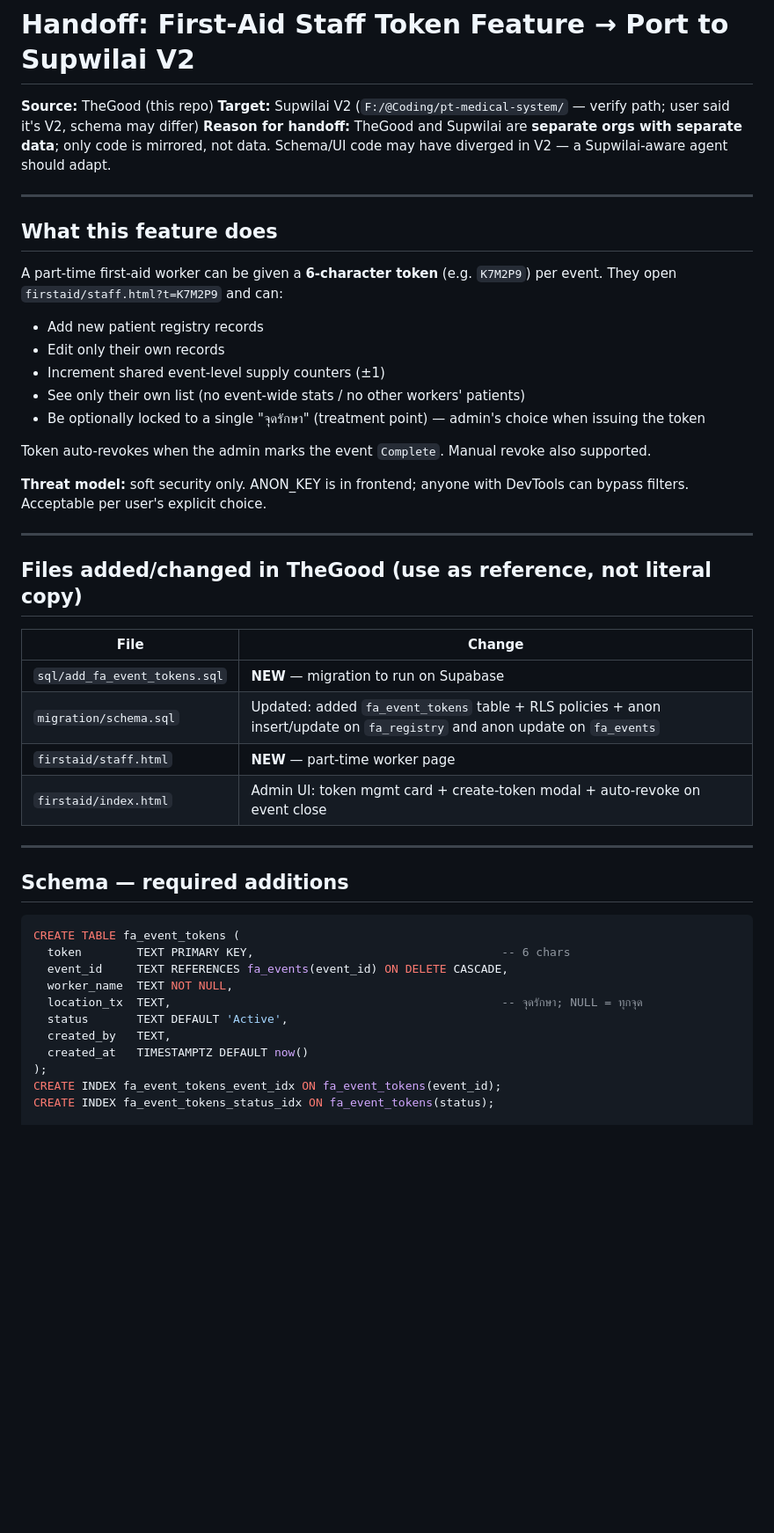
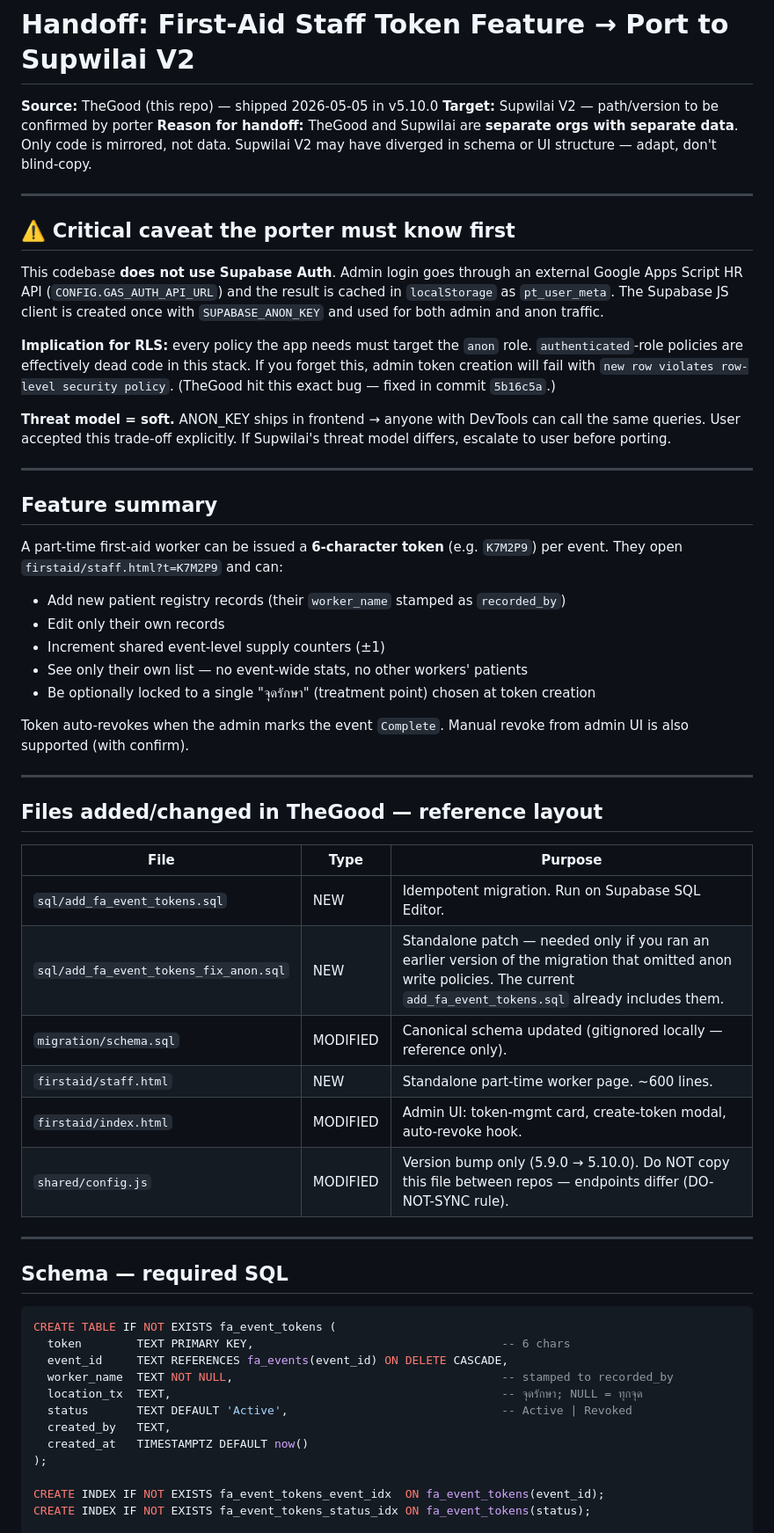
Before and after one commit to officethegood/pt-medical-system, a Markdown page: docs/FIRSTAID_STAFF_TOKEN_HANDOFF.md, the part around one of its changes. Shown at 88% size. Drawn GitHub-style; blank space fills up the shorter version.

````diff
--- a/docs/FIRSTAID_STAFF_TOKEN_HANDOFF.md
+++ b/docs/FIRSTAID_STAFF_TOKEN_HANDOFF.md
@@ -1,51 +1,62 @@
 # Handoff: First-Aid Staff Token Feature → Port to Supwilai V2
 
-**Source:** TheGood (this repo)
-**Target:** Supwilai V2 (`F:/@Coding/pt-medical-system/` — verify path; user said it's V2, schema may differ)
-**Reason for handoff:** TheGood and Supwilai are **separate orgs with separate data**; only code is mirrored, not data. Schema/UI code may have diverged in V2 — a Supwilai-aware agent should adapt.
+**Source:** TheGood (this repo) — shipped 2026-05-05 in v5.10.0
+**Target:** Supwilai V2 — path/version to be confirmed by porter
+**Reason for handoff:** TheGood and Supwilai are **separate orgs with separate data**. Only code is mirrored, not data. Supwilai V2 may have diverged in schema or UI structure — adapt, don't blind-copy.
 
 ---
 
-## What this feature does
+## ⚠️ Critical caveat the porter must know first
 
-A part-time first-aid worker can be given a **6-character token** (e.g. `K7M2P9`) per event. They open `firstaid/staff.html?t=K7M2P9` and can:
+This codebase **does not use Supabase Auth**. Admin login goes through an external Google Apps Script HR API (`CONFIG.GAS_AUTH_API_URL`) and the result is cached in `localStorage` as `pt_user_meta`. The Supabase JS client is created once with `SUPABASE_ANON_KEY` and used for both admin and anon traffic.
 
-- Add new patient registry records
-- Edit only their own records
-- Increment shared event-level supply counters (±1)
-- See only their own list (no event-wide stats / no other workers' patients)
-- Be optionally locked to a single "จุดรักษา" (treatment point) — admin's choice when issuing the token
+**Implication for RLS:** every policy the app needs must target the `anon` role. `authenticated`-role policies are effectively dead code in this stack. If you forget this, admin token creation will fail with `new row violates row-level security policy`. (TheGood hit this exact bug — fixed in commit `5b16c5a`.)
 
-Token auto-revokes when the admin marks the event `Complete`. Manual revoke also supported.
-
-**Threat model:** soft security only. ANON_KEY is in frontend; anyone with DevTools can bypass filters. Acceptable per user's explicit choice.
+**Threat model = soft.** ANON_KEY ships in frontend → anyone with DevTools can call the same queries. User accepted this trade-off explicitly. If Supwilai's threat model differs, escalate to user before porting.
 
 ---
 
-## Files added/changed in TheGood (use as reference, not literal copy)
+## Feature summary
 
-| File | Change |
-|---|---|
-| `sql/add_fa_event_tokens.sql` | **NEW** — migration to run on Supabase |
-| `migration/schema.sql` | Updated: added `fa_event_tokens` table + RLS policies + anon insert/update on `fa_registry` and anon update on `fa_events` |
-| `firstaid/staff.html` | **NEW** — part-time worker page |
-| `firstaid/index.html` | Admin UI: token mgmt card + create-token modal + auto-revoke on event close |
+A part-time first-aid worker can be issued a **6-character token** (e.g. `K7M2P9`) per event. They open `firstaid/staff.html?t=K7M2P9` and can:
+
+- Add new patient registry records (their `worker_name` stamped as `recorded_by`)
+- Edit only their own records
+- Increment shared event-level supply counters (±1)
+- See only their own list — no event-wide stats, no other workers' patients
+- Be optionally locked to a single "จุดรักษา" (treatment point) chosen at token creation
+
+Token auto-revokes when the admin marks the event `Complete`. Manual revoke from admin UI is also supported (with confirm).
 
 ---
 
-## Schema — required additions
+## Files added/changed in TheGood — reference layout
+
+| File | Type | Purpose |
+|---|---|---|
+| `sql/add_fa_event_tokens.sql` | NEW | Idempotent migration. Run on Supabase SQL Editor. |
+| `sql/add_fa_event_tokens_fix_anon.sql` | NEW | Standalone patch — needed only if you ran an earlier version of the migration that omitted anon write policies. The current `add_fa_event_tokens.sql` already includes them. |
+| `migration/schema.sql` | MODIFIED | Canonical schema updated (gitignored locally — reference only). |
+| `firstaid/staff.html` | NEW | Standalone part-time worker page. ~600 lines. |
+| `firstaid/index.html` | MODIFIED | Admin UI: token-mgmt card, create-token modal, auto-revoke hook. |
+| `shared/config.js` | MODIFIED | Version bump only (5.9.0 → 5.10.0). Do NOT copy this file between repos — endpoints differ (DO-NOT-SYNC rule). |
+
+---
+
+## Schema — required SQL
 
 ```sql
-CREATE TABLE fa_event_tokens (
+CREATE TABLE IF NOT EXISTS fa_event_tokens (
   token        TEXT PRIMARY KEY,                                    -- 6 chars
   event_id     TEXT REFERENCES fa_events(event_id) ON DELETE CASCADE,
-  worker_name  TEXT NOT NULL,
+  worker_name  TEXT NOT NULL,                                       -- stamped to recorded_by
   location_tx  TEXT,                                                -- จุดรักษา; NULL = ทุกจุด
-  status       TEXT DEFAULT 'Active',
+  status       TEXT DEFAULT 'Active',                               -- Active | Revoked
   created_by   TEXT,
   created_at   TIMESTAMPTZ DEFAULT now()
 );
-CREATE INDEX fa_event_tokens_event_idx ON fa_event_tokens(event_id);
-CREATE INDEX fa_event_tokens_status_idx ON fa_event_tokens(status);
+
+CREATE INDEX IF NOT EXISTS fa_event_tokens_event_idx  ON fa_event_tokens(event_id);
+CREATE INDEX IF NOT EXISTS fa_event_tokens_status_idx ON fa_event_tokens(status);
 
 ALTER TABLE fa_event_tokens ENABLE ROW LEVEL SECURITY;
````
Also changed, not shown: other parts of docs/FIRSTAID_STAFF_TOKEN_HANDOFF.md (+91 -60 lines).
